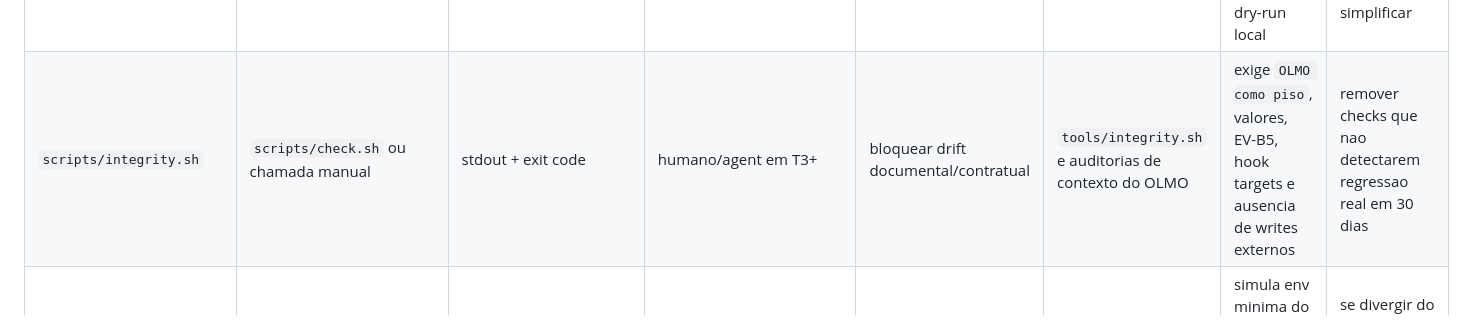
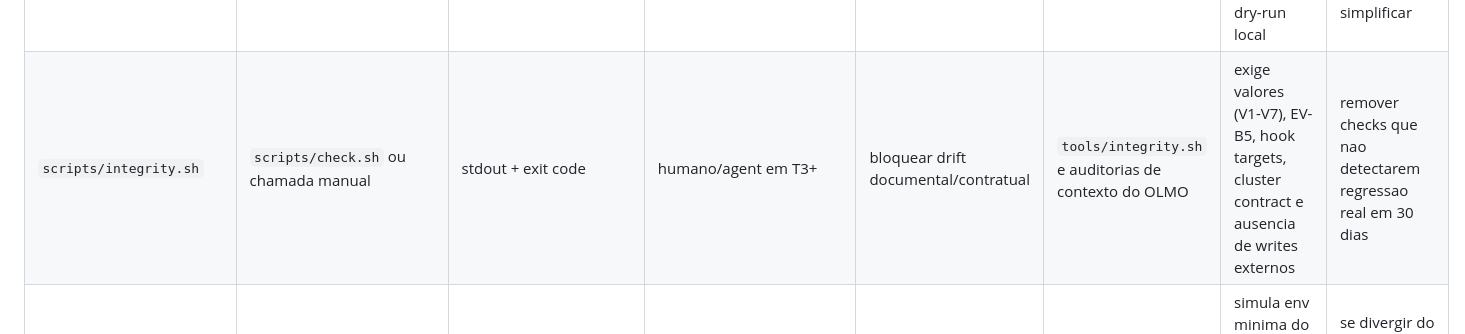
Before and after one commit to lucasmiachon-blip/OLMO_PROMETEUS, a Markdown page: shadow/ORCHESTRATION-HARNESS-ANTIFRAGILE.md, the part around the change. Rendered like a GitHub page.

```diff
--- a/shadow/ORCHESTRATION-HARNESS-ANTIFRAGILE.md
+++ b/shadow/ORCHESTRATION-HARNESS-ANTIFRAGILE.md
@@ -102,7 +102,7 @@ Matriz atual:
 | Gate/hook | Producer | Artifact | Consumer | Failure action | OLMO floor | Prometeus extra | Negative criterion |
 | --- | --- | --- | --- | --- | --- | --- | --- |
 | `scripts/check.sh` | agente/humano antes de commit | stdout + exit code | humano, CI read-only, `scripts/evolve.sh` | bloquear commit ate corrigir ou registrar bloqueio | harness como maturidade executavel | boundary + privacy + stack + wiki + integrity no mesmo dry-run local | se virar lento/ruidoso sem detectar regressao, dividir ou simplificar |
-| `scripts/integrity.sh` | `scripts/check.sh` ou chamada manual | stdout + exit code | humano/agent em T3+ | bloquear drift documental/contratual | `tools/integrity.sh` e auditorias de contexto do OLMO | exige `OLMO como piso`, valores, EV-B5, hook targets e ausencia de writes externos | remover checks que nao detectarem regressao real em 30 dias |
+| `scripts/integrity.sh` | `scripts/check.sh` ou chamada manual | stdout + exit code | humano/agent em T3+ | bloquear drift documental/contratual | `tools/integrity.sh` e auditorias de contexto do OLMO | exige valores (V1-V7), EV-B5, hook targets, cluster contract e ausencia de writes externos | remover checks que nao detectarem regressao real em 30 dias |
 | `scripts/simulate-ci.sh` | humano/agent antes de diagnosticar CI remoto | stdout + exit code | humano/agent; compara com `.github/workflows/self-evolution.yml` | falhar localmente se harness/evolve falhar; documentar Windows como leg remoto | self-evolution read-only do OLMO | simula env minima do Actions sem token, issue, commit, push ou write externo | se divergir do workflow real ou virar placebo, remover e manter `gh run` remoto |
 | `scripts/guard-olmo-write-hook.sh` | Claude PreToolUse local | JSON permissionDecision + stderr | Claude Code/humano | deny para write externo; ask para read externo | hooks como guard deterministico | bloqueio fail-closed de siblings `OLMO*` e workspace legado | se falso positivo recorrente bloquear trabalho legitimo, reduzir matcher e manter teste |
 | `scripts/ask-bash-write.sh` | Claude PreToolUse Bash local | JSON permissionDecision=ask | Claude Code/humano | pedir aprovacao para comandos com write-intent | ask-before-write do OLMO | nao bloqueia reads; deixa decisao humana e auditavel | se ruido superar beneficio, restringir padroes |
```
Also changed, not shown: TREE.md (+2 -2 lines), shadow/HANDOFF.md (+1 -1 lines).
